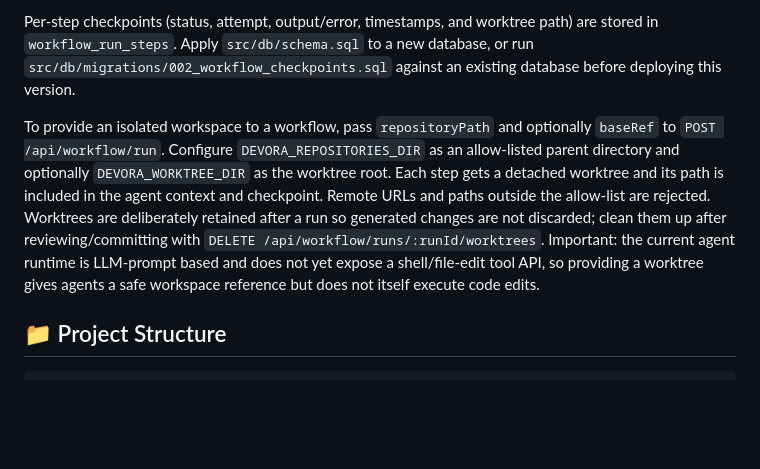
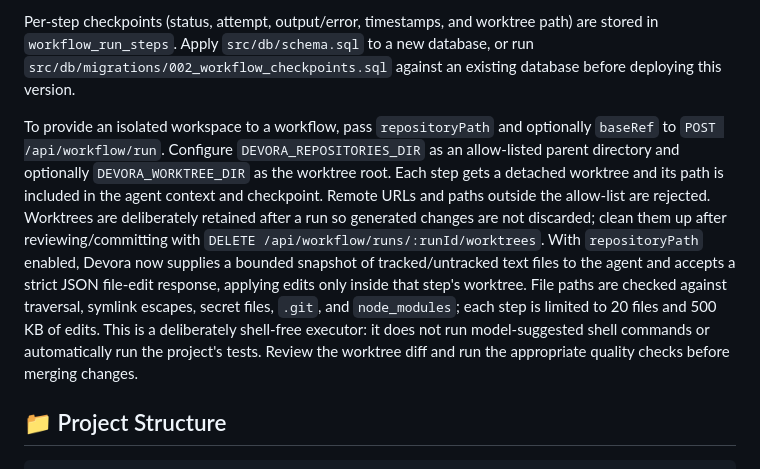
Before and after one commit to Houdinnie/Devora, a Markdown page: README.md, the part around the change. GitHub-like rendering; blank space fills up the shorter version.

Commit message:
Document structured file-edit worker and its execution limits

```diff
--- a/README.md
+++ b/README.md
@@ -221,7 +221,7 @@ A running workflow can be cancelled with `POST /api/workflow/runs/:runId/cancel`
 
 Per-step checkpoints (status, attempt, output/error, timestamps, and worktree path) are stored in `workflow_run_steps`. Apply `src/db/schema.sql` to a new database, or run `src/db/migrations/002_workflow_checkpoints.sql` against an existing database before deploying this version.
 
-To provide an isolated workspace to a workflow, pass `repositoryPath` and optionally `baseRef` to `POST /api/workflow/run`. Configure `DEVORA_REPOSITORIES_DIR` as an allow-listed parent directory and optionally `DEVORA_WORKTREE_DIR` as the worktree root. Each step gets a detached worktree and its path is included in the agent context and checkpoint. Remote URLs and paths outside the allow-list are rejected. Worktrees are deliberately retained after a run so generated changes are not discarded; clean them up after reviewing/committing with `DELETE /api/workflow/runs/:runId/worktrees`. Important: the current agent runtime is LLM-prompt based and does not yet expose a shell/file-edit tool API, so providing a worktree gives agents a safe workspace reference but does not itself execute code edits.
+To provide an isolated workspace to a workflow, pass `repositoryPath` and optionally `baseRef` to `POST /api/workflow/run`. Configure `DEVORA_REPOSITORIES_DIR` as an allow-listed parent directory and optionally `DEVORA_WORKTREE_DIR` as the worktree root. Each step gets a detached worktree and its path is included in the agent context and checkpoint. Remote URLs and paths outside the allow-list are rejected. Worktrees are deliberately retained after a run so generated changes are not discarded; clean them up after reviewing/committing with `DELETE /api/workflow/runs/:runId/worktrees`. With `repositoryPath` enabled, Devora now supplies a bounded snapshot of tracked/untracked text files to the agent and accepts a strict JSON file-edit response, applying edits only inside that step's worktree. File paths are checked against traversal, symlink escapes, secret files, `.git`, and `node_modules`; each step is limited to 20 files and 500 KB of edits. This is a deliberately shell-free executor: it does not run model-suggested shell commands or automatically run the project's tests. Review the worktree diff and run the appropriate quality checks before merging changes.
 
 ## 📁 Project Structure
 
```
